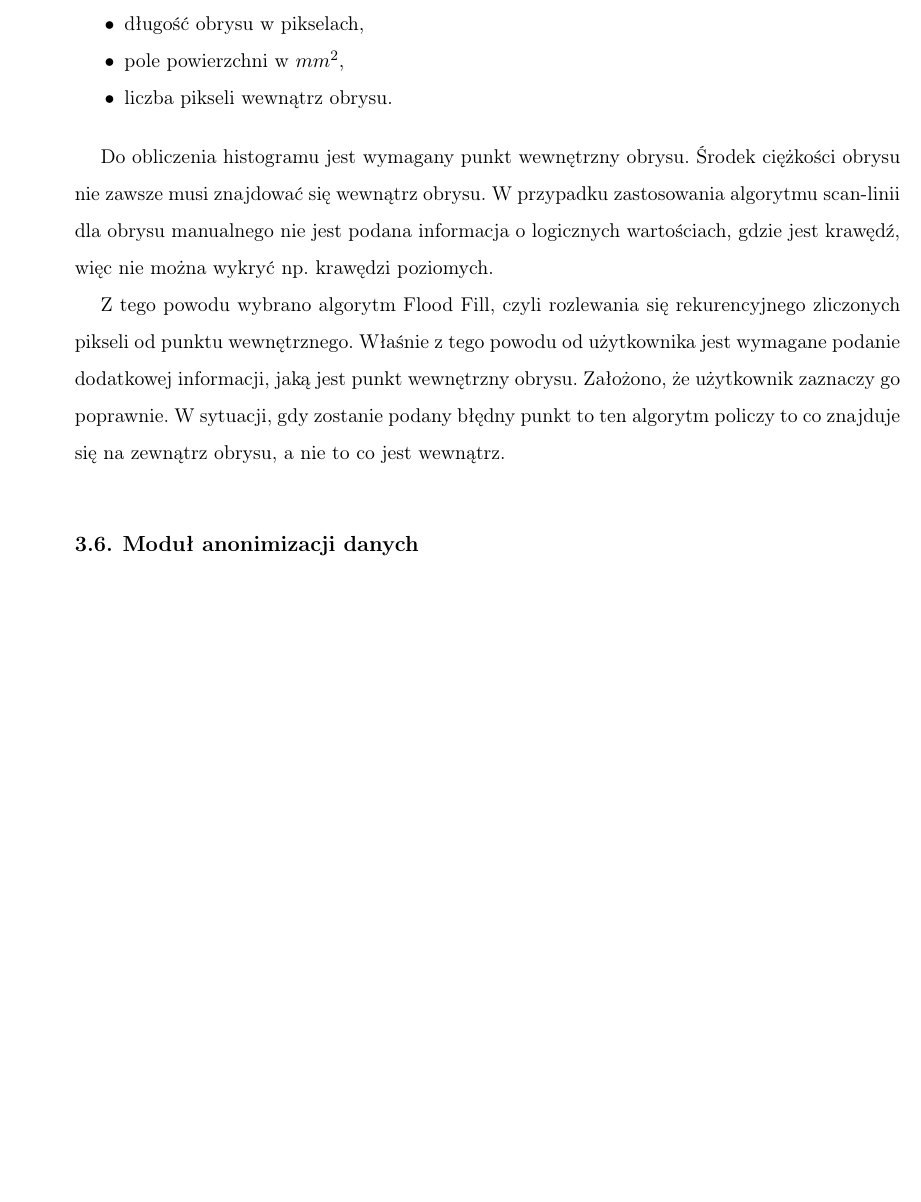
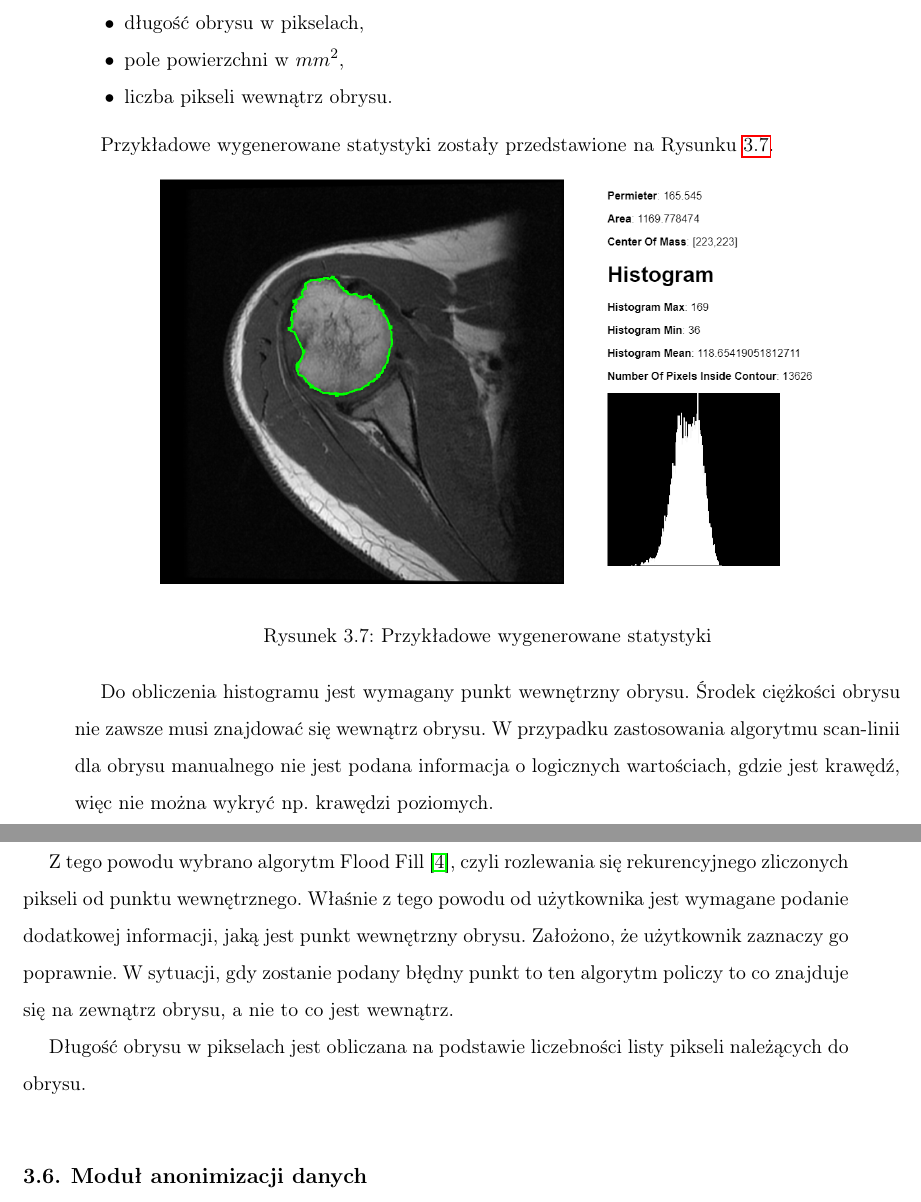
Before and after one commit to SwierczewskiTomasz/BachelorThesisDicomWebContour, a LaTeX thesis (Thesis/Tekst/thesis_pl.tex): part of page 41 of 82 before the commit and two parts of pages 41 and 42 of 83 after it, the two joined at a grey line, cut so that both start at the same text, the shorter picture padded with empty space. Compiled offline with pdfLaTeX.

Commit message:
Poprawki do rozdzialu 3. Zamkniety i teraz zajme sie wstepem. Poki co nie bede ruszac 4 rozdzialu. Potrzebuje wsparcia

```diff
--- a/Thesis/Tekst/thesis_pl.tex
+++ b/Thesis/Tekst/thesis_pl.tex
@@ -1443,6 +1443,15 @@ wartości pixel spacing odczytywanej z tagu obrazu DICOM,
 \item liczba pikseli wewnątrz obrysu.
 \end{itemize}
 
+Przykładowe wygenerowane statystyki zostały przedstawione na Rysunku \ref{fig:107b}.
+
+\begin{figure}[h!]
+	\center
+	\includegraphics[width=0.8\textwidth]{107}
+	\caption{Przykładowe wygenerowane statystyki}
+    	\label{fig:107b}
+\end{figure}
+
 Do obliczenia histogramu jest wymagany punkt wewnętrzny obrysu. Środek ciężkości
 obrysu nie zawsze musi znajdować się wewnątrz obrysu. W przypadku zastosowania
 algorytmu scan-linii dla obrysu manualnego nie jest podana informacja o logicznych
@@ -1451,12 +1460,14 @@ wartościach, gdzie jest krawędź, więc nie można wykryć np. krawędzi pozio
 %a nie obrys.
 % pani dr chciała to inaczej
 
-Z tego powodu wybrano algorytm Flood Fill, czyli rozlewania się rekurencyjnego % cytacja
+Z tego powodu wybrano algorytm Flood Fill \cite{AiSD2}, czyli rozlewania się rekurencyjnego % cytacja
 zliczonych pikseli od punktu wewnętrznego. Właśnie z tego powodu od użytkownika
 jest wymagane podanie dodatkowej informacji, jaką jest punkt wewnętrzny obrysu.
 Założono, że użytkownik zaznaczy go poprawnie. W sytuacji, gdy zostanie podany
 błędny punkt to ten algorytm policzy to co znajduje się na zewnątrz obrysu, a
 nie to co jest wewnątrz.
+
+Długość obrysu w pikselach jest obliczana na podstawie liczebności listy pikseli należących do obrysu.
 
 \section {Moduł anonimizacji danych}
 
```
Also changed, not shown: 1 other file.
